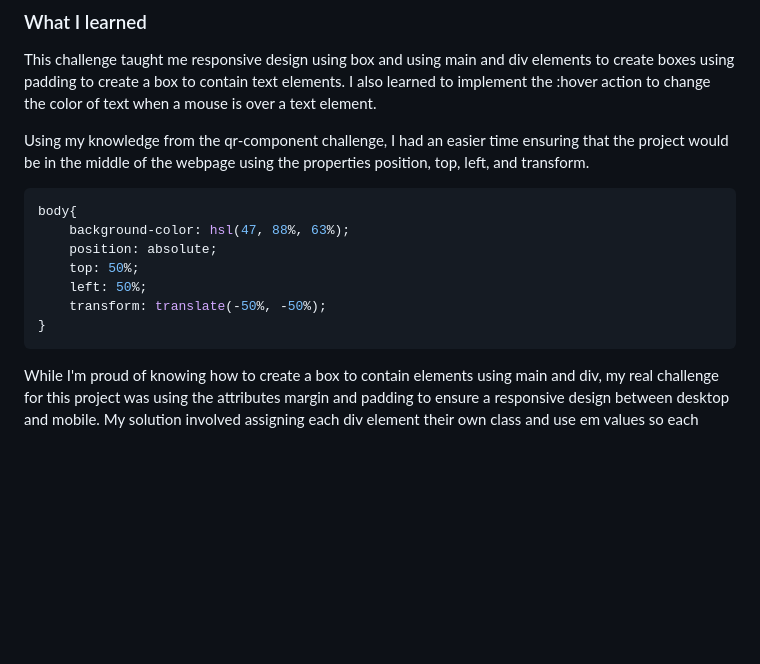
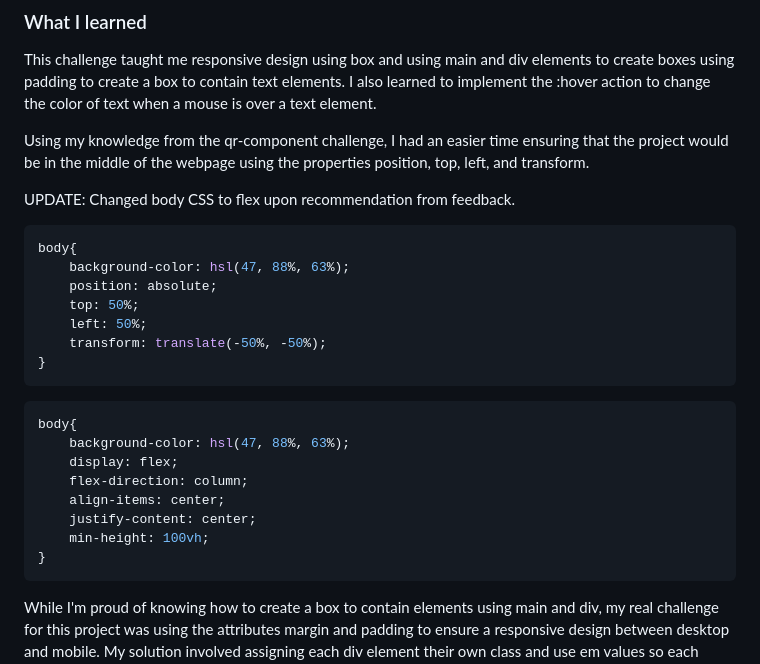
Before and after one commit to Ryan-OHanlon/blog-preview-card-main, a Markdown page: README.md, the part around the change. Drawn GitHub-style; blank space fills up the shorter version.

````diff
--- a/README.md
+++ b/README.md
@@ -49,6 +49,8 @@ This challenge taught me responsive design using box and using main and div elem
 
 Using my knowledge from the qr-component challenge, I had an easier time ensuring that the project would be in the middle of the webpage using the properties position, top, left, and transform.
 
+UPDATE: Changed body CSS to flex upon recommendation from feedback.
+
 ```css
 body{
     background-color: hsl(47, 88%, 63%);
@@ -58,6 +60,17 @@ body{
     transform: translate(-50%, -50%);
 }
 ```
+```css
+body{
+    background-color: hsl(47, 88%, 63%);
+    display: flex;
+    flex-direction: column;
+    align-items: center;
+    justify-content: center;
+    min-height: 100vh;
+}
+```
+
 While I'm proud of knowing how to create a box to contain elements using main and div, my real challenge for this project was using the attributes margin and padding to ensure a responsive design between desktop and mobile. My solution involved assigning each div element their own class and use em values so each element is spaced out appropriately.
 
 ```css
````
